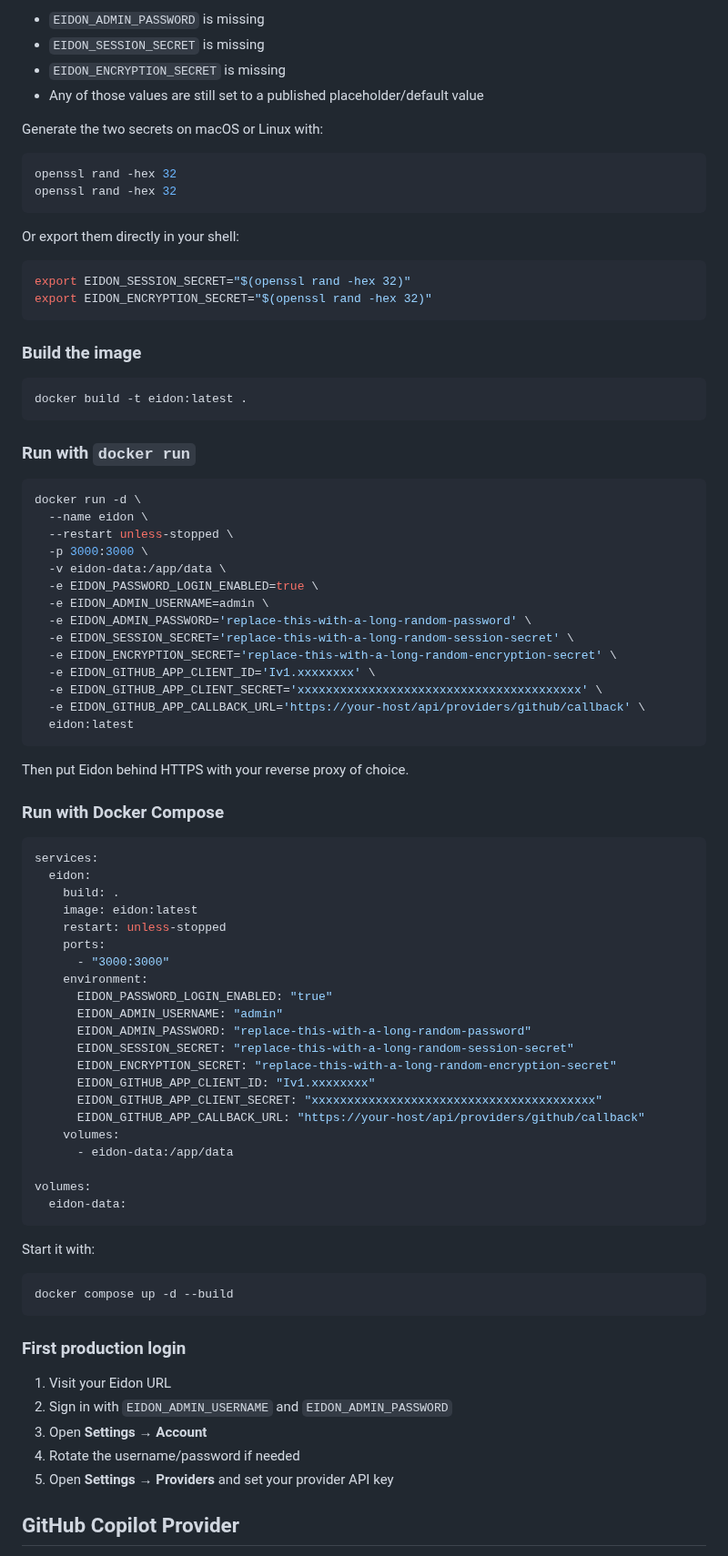
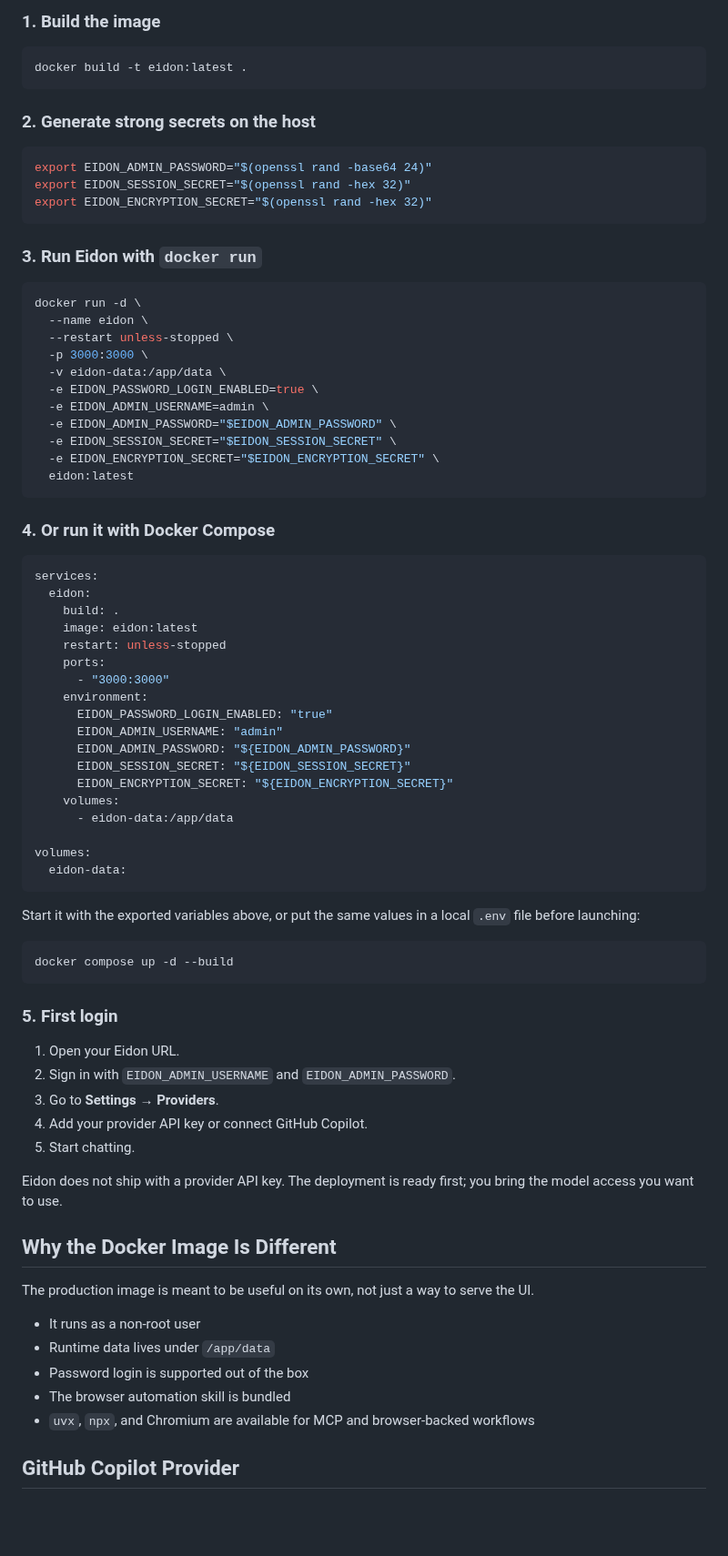
Before and after one commit to Quack6765/Eidon-AI, a Markdown page: README.md, the part around one of its changes. Shown at 91% size. GitHub-like rendering; blank space fills up the shorter version.

````diff
--- a/README.md
+++ b/README.md
@@ -155,29 +99,18 @@ Production startup fails fast if:
-- `EIDON_ADMIN_PASSWORD` is missing
-- `EIDON_SESSION_SECRET` is missing
-- `EIDON_ENCRYPTION_SECRET` is missing
-- Any of those values are still set to a published placeholder/default value
-
-Generate the two secrets on macOS or Linux with:
-
-```bash
-openssl rand -hex 32
-openssl rand -hex 32
-```
-
-Or export them directly in your shell:
-
-```bash
-export EIDON_SESSION_SECRET="$(openssl rand -hex 32)"
-export EIDON_ENCRYPTION_SECRET="$(openssl rand -hex 32)"
-```
-
-### Build the image
+### 1. Build the image
 
 ```bash
 docker build -t eidon:latest .
 ```
 
-### Run with `docker run`
+### 2. Generate strong secrets on the host
+
+```bash
+export EIDON_ADMIN_PASSWORD="$(openssl rand -base64 24)"
+export EIDON_SESSION_SECRET="$(openssl rand -hex 32)"
+export EIDON_ENCRYPTION_SECRET="$(openssl rand -hex 32)"
+```
+
+### 3. Run Eidon with `docker run`
 
 ```bash
 docker run -d \
@@ -187,18 +120,13 @@ docker run -d \
   -v eidon-data:/app/data \
   -e EIDON_PASSWORD_LOGIN_ENABLED=true \
   -e EIDON_ADMIN_USERNAME=admin \
-  -e EIDON_ADMIN_PASSWORD='replace-this-with-a-long-random-password' \
-  -e EIDON_SESSION_SECRET='replace-this-with-a-long-random-session-secret' \
-  -e EIDON_ENCRYPTION_SECRET='replace-this-with-a-long-random-encryption-secret' \
-  -e EIDON_GITHUB_APP_CLIENT_ID='Iv1.xxxxxxxx' \
-  -e EIDON_GITHUB_APP_CLIENT_SECRET='xxxxxxxxxxxxxxxxxxxxxxxxxxxxxxxxxxxxxxxx' \
-  -e EIDON_GITHUB_APP_CALLBACK_URL='https://your-host/api/providers/github/callback' \
+  -e EIDON_ADMIN_PASSWORD="$EIDON_ADMIN_PASSWORD" \
+  -e EIDON_SESSION_SECRET="$EIDON_SESSION_SECRET" \
+  -e EIDON_ENCRYPTION_SECRET="$EIDON_ENCRYPTION_SECRET" \
   eidon:latest
 ```
 
-Then put Eidon behind HTTPS with your reverse proxy of choice.
-
-### Run with Docker Compose
+### 4. Or run it with Docker Compose
 
 ```yaml
 services:
@@ -211,12 +139,9 @@ services:
     environment:
       EIDON_PASSWORD_LOGIN_ENABLED: "true"
       EIDON_ADMIN_USERNAME: "admin"
-      EIDON_ADMIN_PASSWORD: "replace-this-with-a-long-random-password"
-      EIDON_SESSION_SECRET: "replace-this-with-a-long-random-session-secret"
-      EIDON_ENCRYPTION_SECRET: "replace-this-with-a-long-random-encryption-secret"
-      EIDON_GITHUB_APP_CLIENT_ID: "Iv1.xxxxxxxx"
-      EIDON_GITHUB_APP_CLIENT_SECRET: "xxxxxxxxxxxxxxxxxxxxxxxxxxxxxxxxxxxxxxxx"
-      EIDON_GITHUB_APP_CALLBACK_URL: "https://your-host/api/providers/github/callback"
+      EIDON_ADMIN_PASSWORD: "${EIDON_ADMIN_PASSWORD}"
+      EIDON_SESSION_SECRET: "${EIDON_SESSION_SECRET}"
+      EIDON_ENCRYPTION_SECRET: "${EIDON_ENCRYPTION_SECRET}"
     volumes:
       - eidon-data:/app/data
 
@@ -224,19 +149,31 @@ volumes:
   eidon-data:
 ```
 
-Start it with:
+Start it with the exported variables above, or put the same values in a local `.env` file before launching:
 
 ```bash
 docker compose up -d --build
 ```
 
-### First production login
+### 5. First login
 
-1. Visit your Eidon URL
-2. Sign in with `EIDON_ADMIN_USERNAME` and `EIDON_ADMIN_PASSWORD`
-3. Open **Settings → Account**
-4. Rotate the username/password if needed
-5. Open **Settings → Providers** and set your provider API key
+1. Open your Eidon URL.
+2. Sign in with `EIDON_ADMIN_USERNAME` and `EIDON_ADMIN_PASSWORD`.
+3. Go to **Settings → Providers**.
+4. Add your provider API key or connect GitHub Copilot.
+5. Start chatting.
+
+Eidon does not ship with a provider API key. The deployment is ready first; you bring the model access you want to use.
+
+## Why the Docker Image Is Different
+
+The production image is meant to be useful on its own, not just a way to serve the UI.
+
+- It runs as a non-root user
+- Runtime data lives under `/app/data`
+- Password login is supported out of the box
+- The browser automation skill is bundled
+- `uvx`, `npx`, and Chromium are available for MCP and browser-backed workflows
 
 ## GitHub Copilot Provider
 
````
Also changed, not shown: other parts of README.md (+176 -185 lines), .github/readme/desktop-automations.png (added), .github/readme/desktop-chat.png (added), .github/readme/desktop-providers.png (added), .github/readme/mobile-chat.png (added), .github/readme/mobile-providers.png (added), 6 other files.
